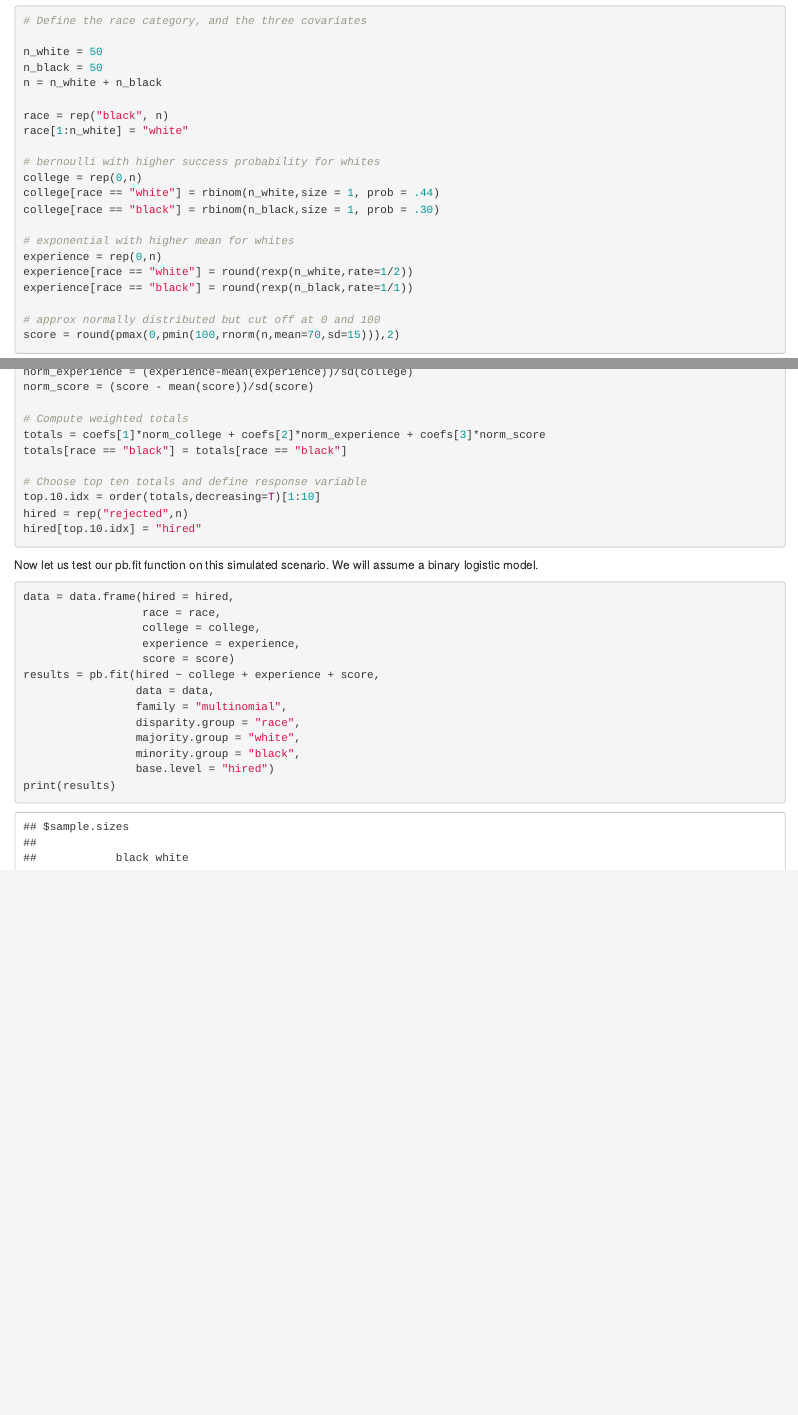
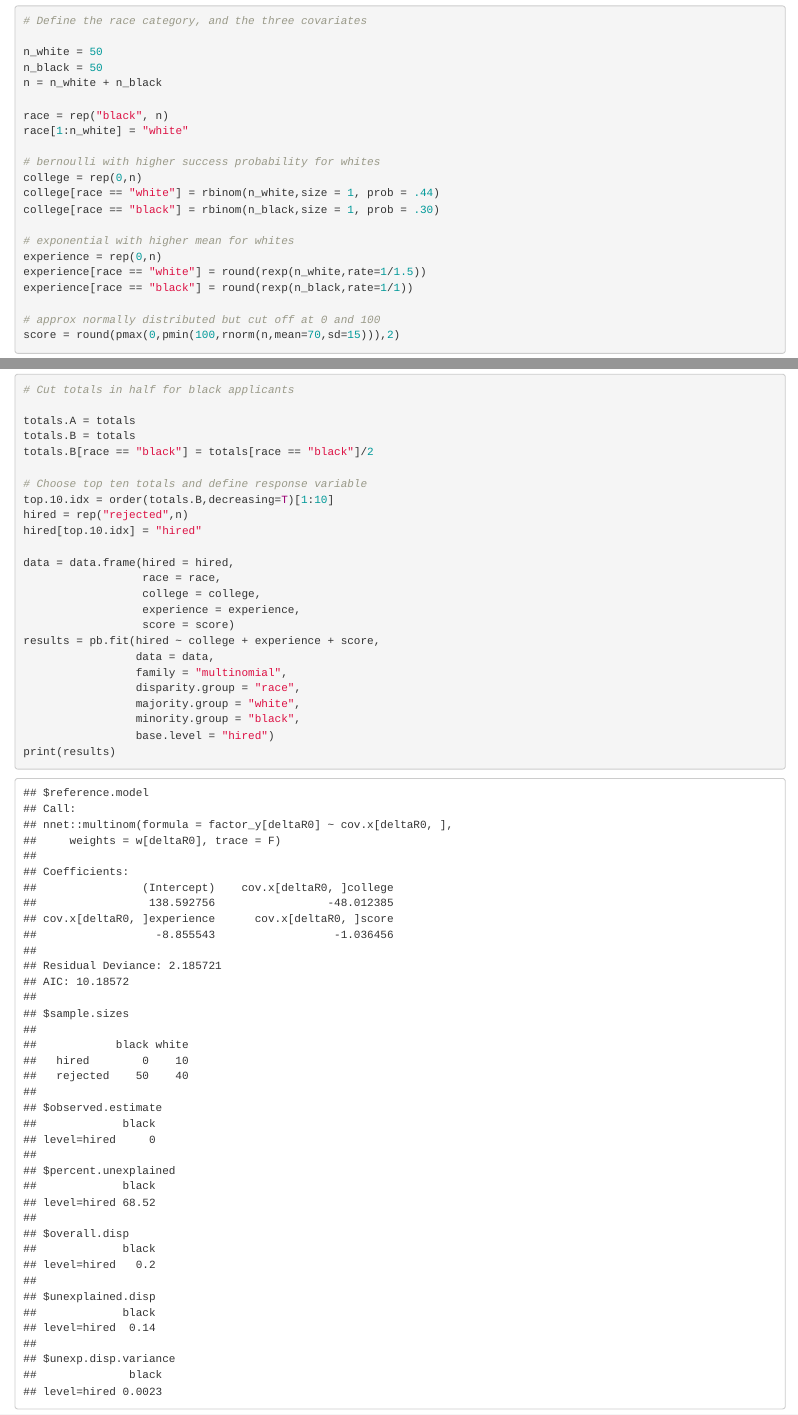
Before and after one commit to laffertyryan0/pbanalysis, an R Markdown document (R/examples/simulated_example.Rmd): the page in a window 1100 px wide, from 390 px down, and a second part further down, joined at a grey line. The pictures show the output file R/examples/simulated_example.html that the author committed with the source, opened offline.

Commit message:
more to the examples

```diff
--- a/R/examples/simulated_example.Rmd
+++ b/R/examples/simulated_example.Rmd
@@ -51,7 +51,7 @@
 
 # exponential with higher mean for whites
 experience = rep(0,n)
-experience[race == "white"] = round(rexp(n_white,rate=1/2))
+experience[race == "white"] = round(rexp(n_white,rate=1/1.5))
 experience[race == "black"] = round(rexp(n_black,rate=1/1))
 
 # approx normally distributed but cut off at 0 and 100
@@ -81,7 +81,6 @@
 
  # Compute weighted totals
  totals = coefs[1]*norm_college + coefs[2]*norm_experience + coefs[3]*norm_score
- totals[race == "black"] = totals[race == "black"]
 
  # Choose top ten totals and define response variable
  top.10.idx = order(totals,decreasing=T)[1:10]
@@ -110,0 +128,24 @@
+ # Cut totals in half for black applicants
+
+ totals.A = totals
+ totals.B = totals
+ totals.B[race == "black"] = totals[race == "black"]/2
+
+ # Choose top ten totals and define response variable
+ top.10.idx = order(totals.B,decreasing=T)[1:10]
+ hired = rep("rejected",n)
+ hired[top.10.idx] = "hired"
+
+ data = data.frame(hired = hired,
+                   race = race,
+                   college = college,
+                   experience = experience,
+                   score = score)
+ results = pb.fit(hired ~ college + experience + score,
+                  data = data,
+                  family = "multinomial",
+                  disparity.group = "race",
+                  majority.group = "white",
+                  minority.group = "black",
+                  base.level = "hired")
+ print(results)
```
Also changed, not shown: R/pbanalysis.r (+1 -0 lines), R/examples/simulated_example.html, R/examples/simulated_example.Rmd (41 more changed lines), 2 other files.
